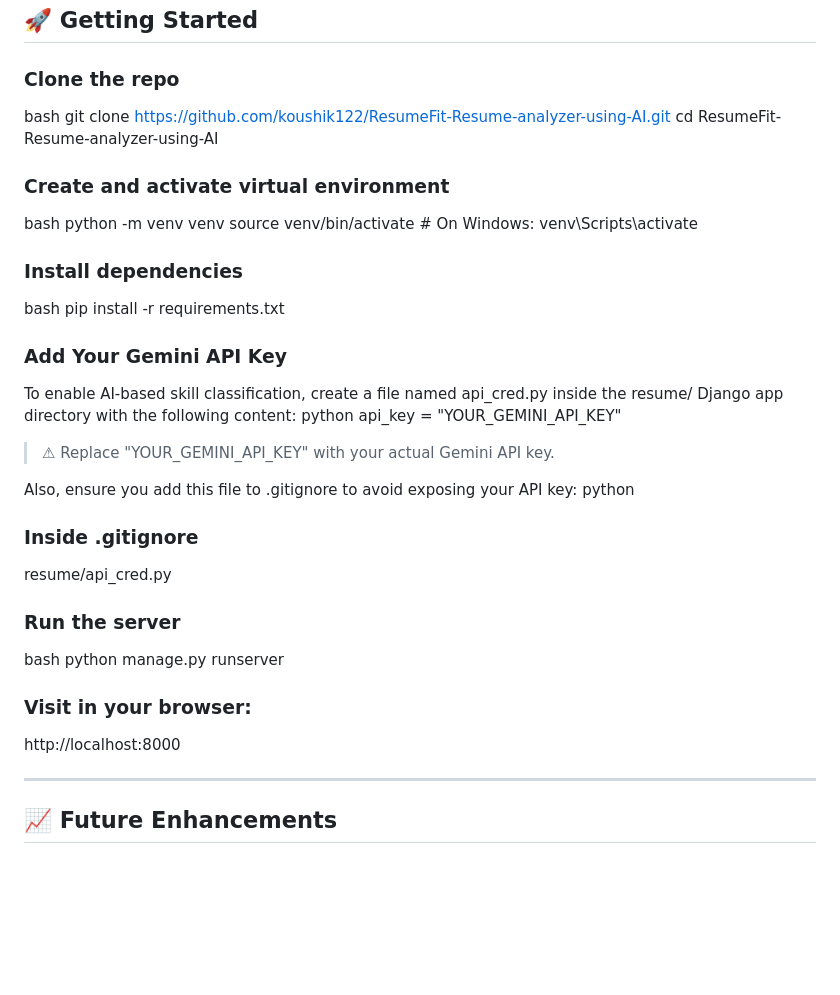
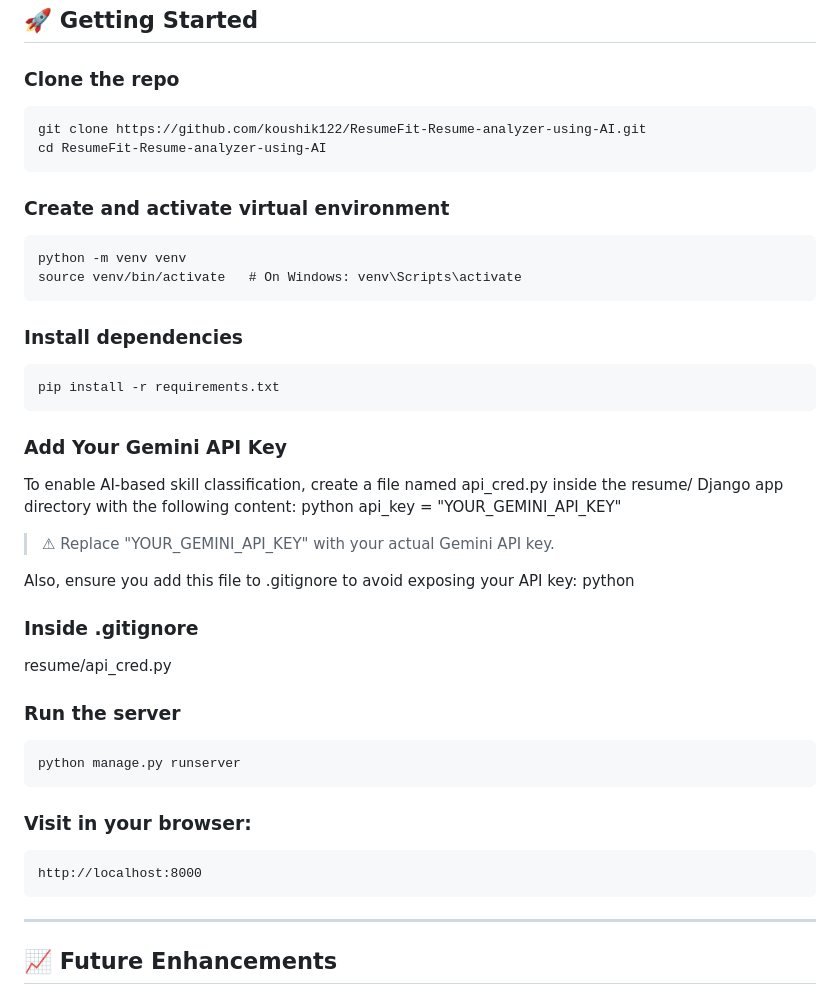
Before and after one commit to koushik122/ResumeFit-Resume-analyzer-using-AI, a Markdown page: README.md, the part around the change. Drawn GitHub-style; blank space fills up the shorter version.

````diff
--- a/README.md
+++ b/README.md
@@ -82,18 +82,21 @@ ResumeFit addresses these with intelligent resume analysis, skill matching, and
 ## 🚀 Getting Started
 
 ### Clone the repo
-bash
+```
 git clone https://github.com/koushik122/ResumeFit-Resume-analyzer-using-AI.git
 cd ResumeFit-Resume-analyzer-using-AI
+```
 
 ### Create and activate virtual environment
-bash
+```
 python -m venv venv
 source venv/bin/activate   # On Windows: venv\Scripts\activate
+```
 
 ### Install dependencies
-bash
+```
 pip install -r requirements.txt
+```
 
 ### Add Your Gemini API Key
 To enable AI-based skill classification, create a file named api_cred.py inside the resume/ Django app directory with the following content:
@@ -108,11 +111,14 @@ python
 resume/api_cred.py
 
 ### Run the server
-bash
+```
 python manage.py runserver
+```
 
 ### Visit in your browser:
+```
 http://localhost:8000
+```
 
 ---
 ## 📈 Future Enhancements
````
